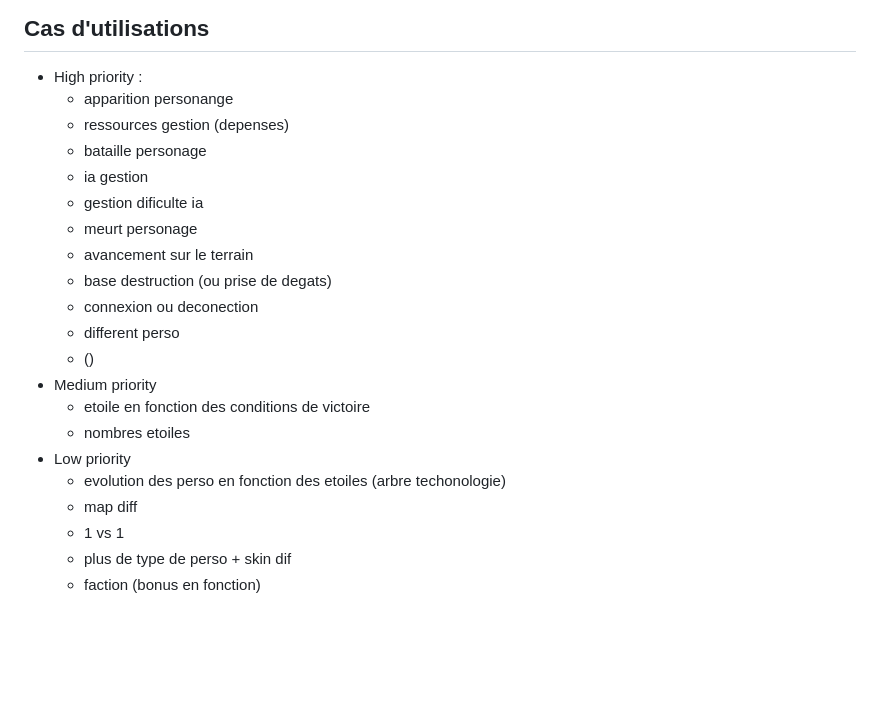
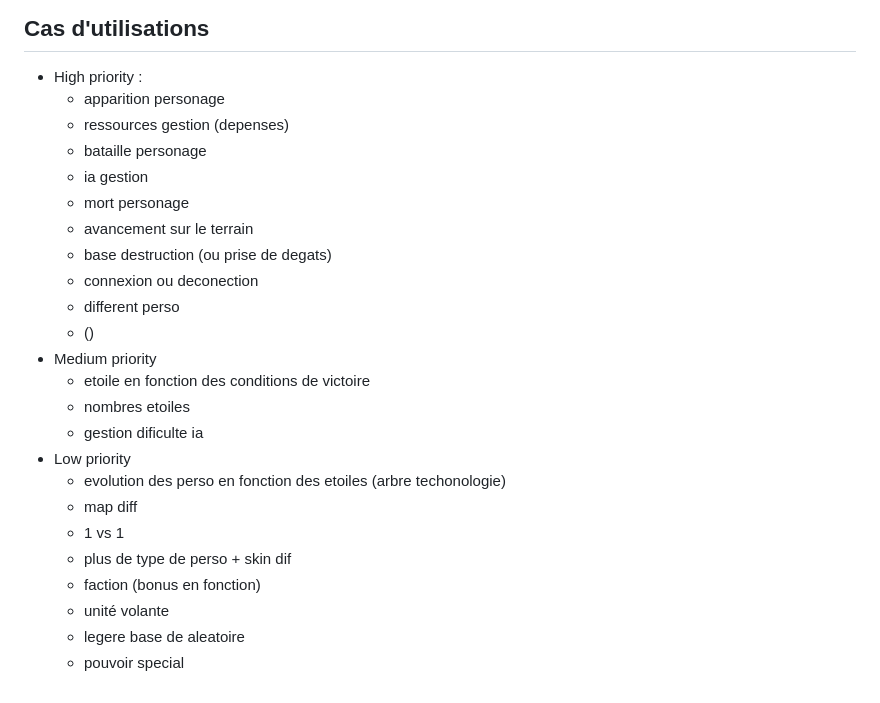
Before and after one commit to e-vinci/web2-2023-project-web2-2023-project-group-7, a Markdown page: README.md, the part around the change. Rendered like a GitHub page; blank space fills up the shorter version.

```diff
--- a/README.md
+++ b/README.md
@@ -67,12 +67,11 @@
 
 ## Cas d'utilisations
 - High priority :
-    - apparition personange
+    - apparition personage
     - ressources gestion (depenses)
     - bataille personage
     - ia gestion
-    - gestion dificulte ia
-    - meurt personage
+    - mort personage
     - avancement sur le terrain
     - base destruction (ou prise de degats)
     - connexion ou deconection
@@ -81,9 +80,13 @@
 - Medium priority
     - etoile en fonction des conditions de victoire
      - nombres etoiles
+     - gestion dificulte ia
 - Low priority
     - evolution des perso en fonction des etoiles (arbre techonologie)
     - map diff
     - 1 vs 1
     - plus de type de perso + skin dif
     - faction (bonus en fonction)
+    - unité volante
+    - legere base de aleatoire
+    - pouvoir special
```
